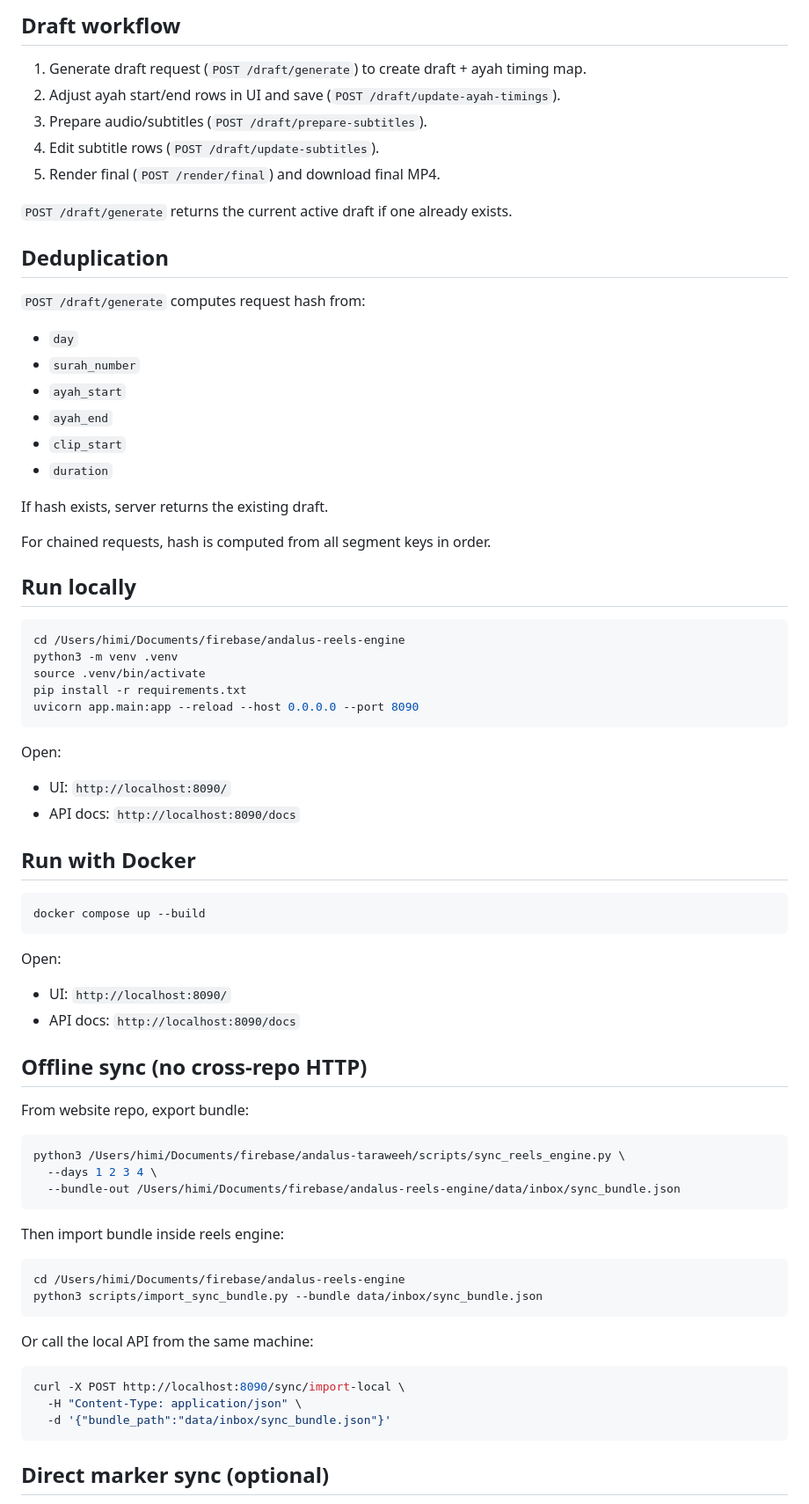
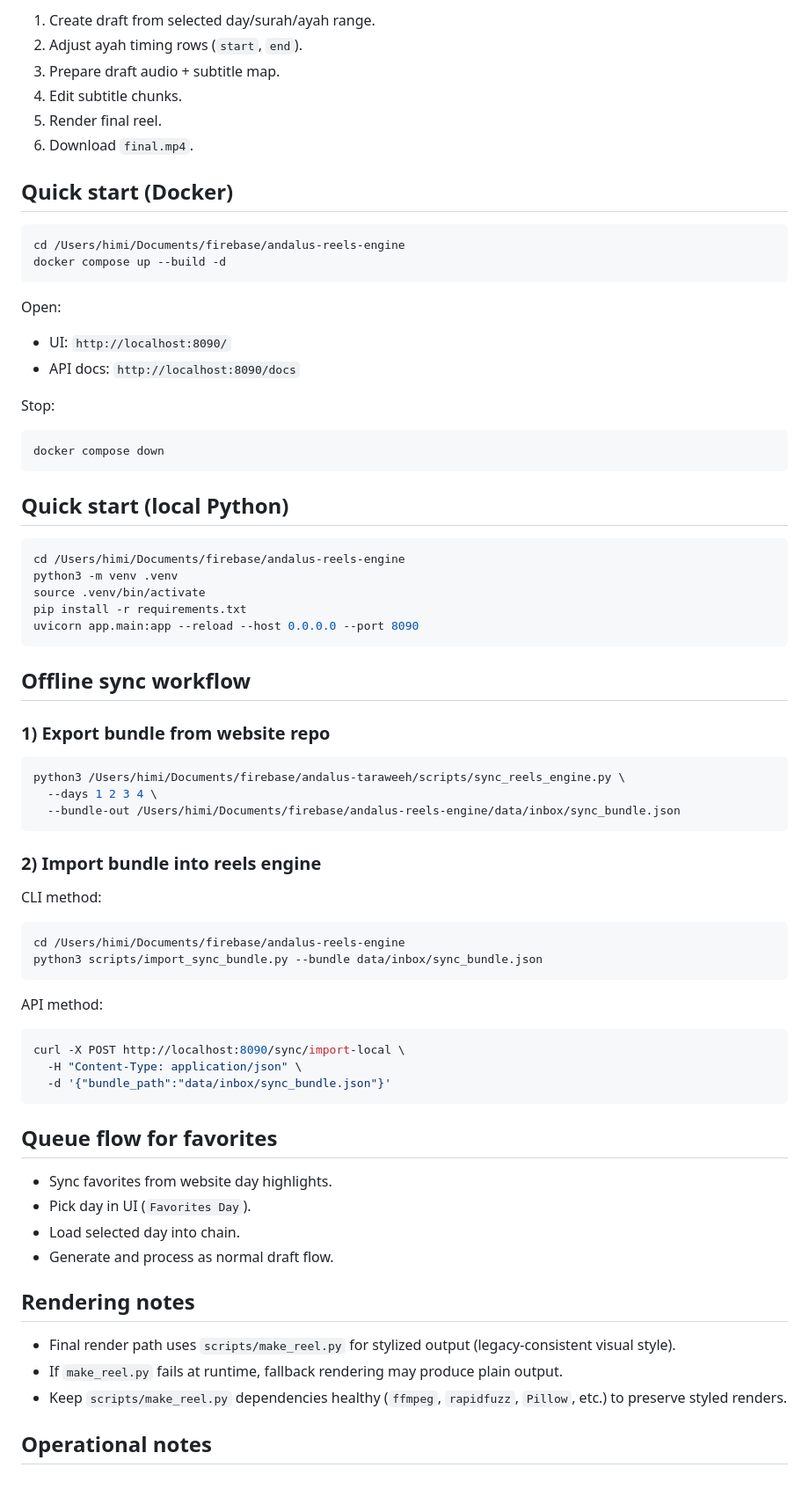
Before and after one commit to Himikid/andalus-reels-engine, a Markdown page: README.md, the part around one of its changes. Shown at 88% size. Drawn GitHub-style.

````diff
--- a/README.md
+++ b/README.md
@@ -70,30 +127,30 @@ and terminal `failed`.
 
-## Draft workflow
+1. Create draft from selected day/surah/ayah range.
+2. Adjust ayah timing rows (`start`, `end`).
+3. Prepare draft audio + subtitle map.
+4. Edit subtitle chunks.
+5. Render final reel.
+6. Download `final.mp4`.
 
-1. Generate draft request (`POST /draft/generate`) to create draft + ayah timing map.
-2. Adjust ayah start/end rows in UI and save (`POST /draft/update-ayah-timings`).
-3. Prepare audio/subtitles (`POST /draft/prepare-subtitles`).
-4. Edit subtitle rows (`POST /draft/update-subtitles`).
-5. Render final (`POST /render/final`) and download final MP4.
+## Quick start (Docker)
 
-`POST /draft/generate` returns the current active draft if one already exists.
+```bash
+cd /Users/himi/Documents/firebase/andalus-reels-engine
+docker compose up --build -d
+```
 
-## Deduplication
+Open:
 
-`POST /draft/generate` computes request hash from:
+- UI: `http://localhost:8090/`
+- API docs: `http://localhost:8090/docs`
 
-- `day`
-- `surah_number`
-- `ayah_start`
-- `ayah_end`
-- `clip_start`
-- `duration`
+Stop:
 
-If hash exists, server returns the existing draft.
+```bash
+docker compose down
+```
 
-For chained requests, hash is computed from all segment keys in order.
-
-## Run locally
+## Quick start (local Python)
 
 ```bash
 cd /Users/himi/Documents/firebase/andalus-reels-engine
@@ -103,25 +160,9 @@ pip install -r requirements.txt
 uvicorn app.main:app --reload --host 0.0.0.0 --port 8090
 ```
 
-Open:
+## Offline sync workflow
 
-- UI: `http://localhost:8090/`
-- API docs: `http://localhost:8090/docs`
-
-## Run with Docker
-
-```bash
-docker compose up --build
-```
-
-Open:
-
-- UI: `http://localhost:8090/`
-- API docs: `http://localhost:8090/docs`
-
-## Offline sync (no cross-repo HTTP)
-
-From website repo, export bundle:
+### 1) Export bundle from website repo
 
 ```bash
 python3 /Users/himi/Documents/firebase/andalus-taraweeh/scripts/sync_reels_engine.py \
@@ -129,14 +170,16 @@ python3 /Users/himi/Documents/firebase/andalus-taraweeh/scripts/sync_reels_engin
   --bundle-out /Users/himi/Documents/firebase/andalus-reels-engine/data/inbox/sync_bundle.json
 ```
 
-Then import bundle inside reels engine:
+### 2) Import bundle into reels engine
+
+CLI method:
 
 ```bash
 cd /Users/himi/Documents/firebase/andalus-reels-engine
 python3 scripts/import_sync_bundle.py --bundle data/inbox/sync_bundle.json
 ```
 
-Or call the local API from the same machine:
+API method:
 
 ```bash
 curl -X POST http://localhost:8090/sync/import-local \
@@ -144,4 +187,18 @@ curl -X POST http://localhost:8090/sync/import-local \
   -d '{"bundle_path":"data/inbox/sync_bundle.json"}'
 ```
 
-## Direct marker sync (optional)
+## Queue flow for favorites
+
+- Sync favorites from website day highlights.
+- Pick day in UI (`Favorites Day`).
+- Load selected day into chain.
+- Generate and process as normal draft flow.
+
+## Rendering notes
+
+- Final render path uses `scripts/make_reel.py` for stylized output (legacy-consistent visual style).
+- If `make_reel.py` fails at runtime, fallback rendering may produce plain output.
+- Keep `scripts/make_reel.py` dependencies healthy (`ffmpeg`, `rapidfuzz`, `Pillow`, etc.) to preserve styled renders.
+
+## Operational notes
+
````
Also changed, not shown: other parts of README.md (+128 -55 lines).
